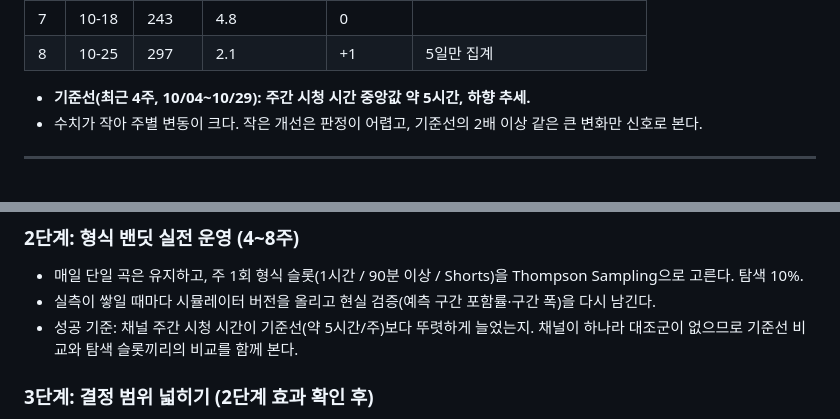
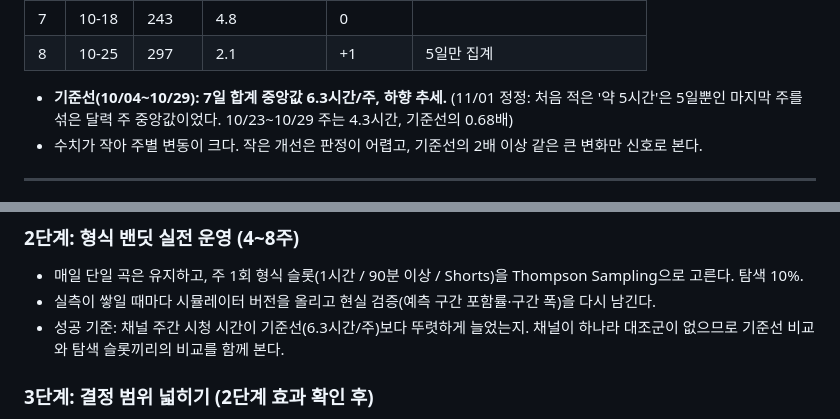
Before and after one commit to casareborgia/youtube-video-analysis, a Markdown page: 검토서_유튜브_강화학습_시뮬레이터.md, 2 parts joined by grey strips. GitHub-like rendering.

Commit message:
docs: 강화학습 검토서 기준선 정정 — 약 5시간 → 6.3시간/주 (온전한 7일 합계 중앙값)
Co-Authored-By: Claude Opus 5.5 <noreply@anthropic.com>

```diff
--- a/검토서_유튜브_강화학습_시뮬레이터.md
+++ b/검토서_유튜브_강화학습_시뮬레이터.md
@@ -70,7 +70,7 @@
 | 7 | 10-18 | 243 | 4.8 | 0 | |
 | 8 | 10-25 | 297 | 2.1 | +1 | 5일만 집계 |
 
-- **기준선(최근 4주, 10/04~10/29): 주간 시청 시간 중앙값 약 5시간, 하향 추세.**
+- **기준선(10/04~10/29): 7일 합계 중앙값 6.3시간/주, 하향 추세.** (11/01 정정: 처음 적은 '약 5시간'은 5일뿐인 마지막 주를 섞은 달력 주 중앙값이었다. 10/23~10/29 주는 4.3시간, 기준선의 0.68배)
 - 수치가 작아 주별 변동이 크다. 작은 개선은 판정이 어렵고, 기준선의 2배 이상 같은 큰 변화만 신호로 본다.
 
 ---
@@ -88,7 +88,7 @@
 ### 2단계: 형식 밴딧 실전 운영 (4~8주)
 - 매일 단일 곡은 유지하고, 주 1회 형식 슬롯(1시간 / 90분 이상 / Shorts)을 Thompson Sampling으로 고른다. 탐색 10%.
 - 실측이 쌓일 때마다 시뮬레이터 버전을 올리고 현실 검증(예측 구간 포함률·구간 폭)을 다시 남긴다.
-- 성공 기준: 채널 주간 시청 시간이 기준선(약 5시간/주)보다 뚜렷하게 늘었는지. 채널이 하나라 대조군이 없으므로 기준선 비교와 탐색 슬롯끼리의 비교를 함께 본다.
+- 성공 기준: 채널 주간 시청 시간이 기준선(6.3시간/주)보다 뚜렷하게 늘었는지. 채널이 하나라 대조군이 없으므로 기준선 비교와 탐색 슬롯끼리의 비교를 함께 본다.
 
 ### 3단계: 결정 범위 넓히기 (2단계 효과 확인 후)
 - 업로드 요일·시간, 컴필레이션 테마를 문맥형 밴딧으로 다룬다.
```
